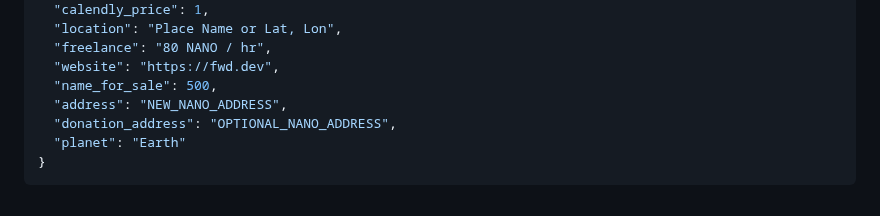
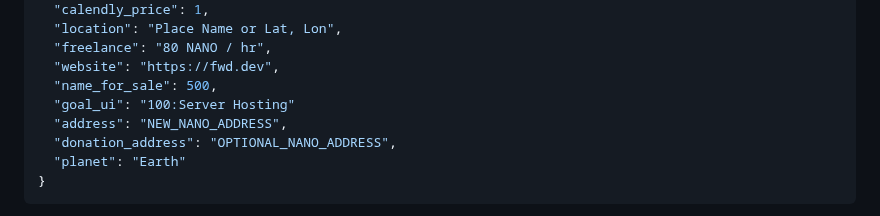
Before and after one commit to fwd/nano-to, a Markdown page: readme.md, the part around the change. Rendered like a GitHub page.

```diff
--- a/readme.md
+++ b/readme.md
@@ -76,6 +76,7 @@ GET: https://nano.to/.well-known/nano-currency.json?names=Moon
   "freelance": "80 NANO / hr",
   "website": "https://fwd.dev",
   "name_for_sale": 500,
+  "goal_ui": "100:Server Hosting"
   "address": "NEW_NANO_ADDRESS",
   "donation_address": "OPTIONAL_NANO_ADDRESS",
   "planet": "Earth"
```
